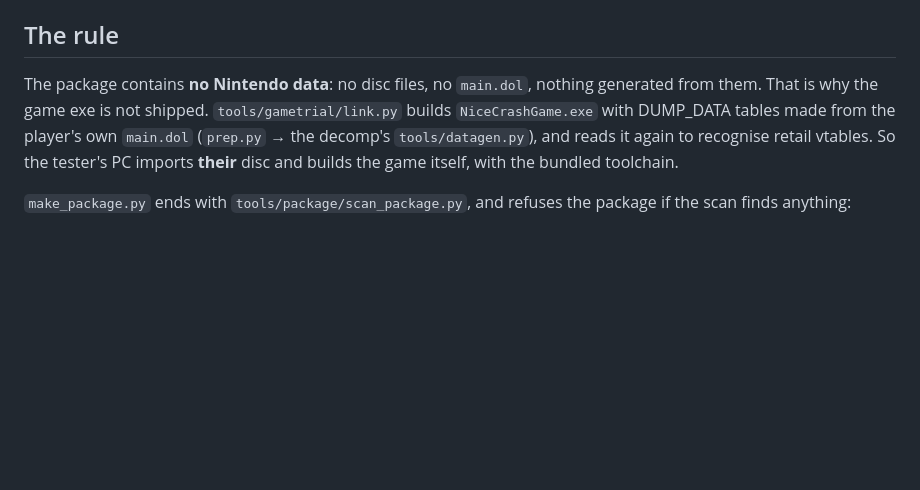
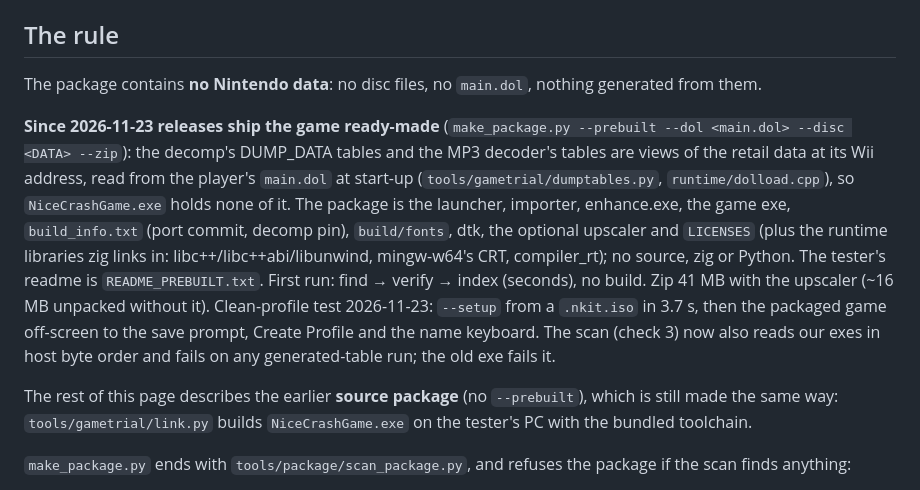
Before and after one commit to ablindingnight/nice-crash, a Markdown page: docs/TESTER_PACKAGE.md, the part around the change. Rendered like a GitHub page; blank space fills up the shorter version.

```diff
--- a/docs/TESTER_PACKAGE.md
+++ b/docs/TESTER_PACKAGE.md
@@ -5,10 +5,21 @@ A copy of Nice Crash someone else can run on their own Windows PC with their own
 
 ## The rule
 
-The package contains **no Nintendo data**: no disc files, no `main.dol`, nothing generated from them. That is why the
-game exe is not shipped. `tools/gametrial/link.py` builds `NiceCrashGame.exe` with DUMP_DATA tables made from the
-player's own `main.dol` (`prep.py` → the decomp's `tools/datagen.py`), and reads it again to recognise retail vtables.
-So the tester's PC imports **their** disc and builds the game itself, with the bundled toolchain.
+The package contains **no Nintendo data**: no disc files, no `main.dol`, nothing generated from them.
+
+**Since 2026-11-23 releases ship the game ready-made** (`make_package.py --prebuilt --dol <main.dol> --disc <DATA>
+--zip`): the decomp's DUMP_DATA tables and the MP3 decoder's tables are views of the retail data at its Wii address,
+read from the player's `main.dol` at start-up (`tools/gametrial/dumptables.py`, `runtime/dolload.cpp`), so
+`NiceCrashGame.exe` holds none of it. The package is the launcher, importer, enhance.exe, the game exe,
+`build_info.txt` (port commit, decomp pin), `build/fonts`, dtk, the optional upscaler and `LICENSES` (plus the
+runtime libraries zig links in: libc++/libc++abi/libunwind, mingw-w64's CRT, compiler_rt); no source, zig or Python.
+The tester's readme is `README_PREBUILT.txt`. First run: find → verify → index (seconds), no build. Zip 41 MB with the
+upscaler (~16 MB unpacked without it). Clean-profile test 2026-11-23: `--setup` from a `.nkit.iso` in 3.7 s, then the
+packaged game off-screen to the save prompt, Create Profile and the name keyboard. The scan (check 3) now also
+reads our exes in host byte order and fails on any generated-table run; the old exe fails it.
+
+The rest of this page describes the earlier **source package** (no `--prebuilt`), which is still made the same way:
+`tools/gametrial/link.py` builds `NiceCrashGame.exe` on the tester's PC with the bundled toolchain.
 
 `make_package.py` ends with `tools/package/scan_package.py`, and refuses the package if the scan finds anything:
 
```
Also changed, not shown: README.md (+10 -7 lines), docs/releases/v0.2-preview.md (added, +34 -0 lines), docs/images/launcher-first-run.png, 3 other files.
